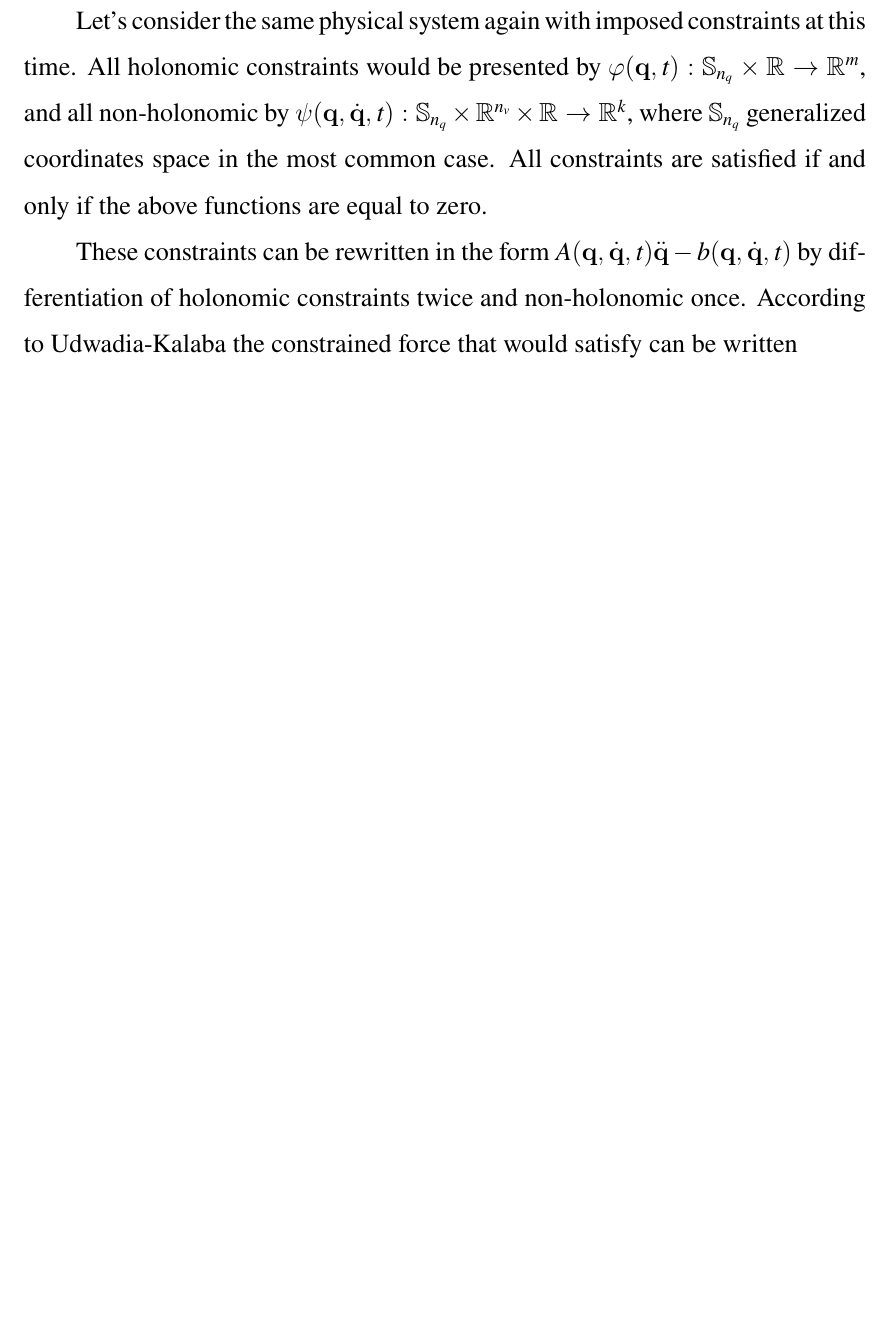
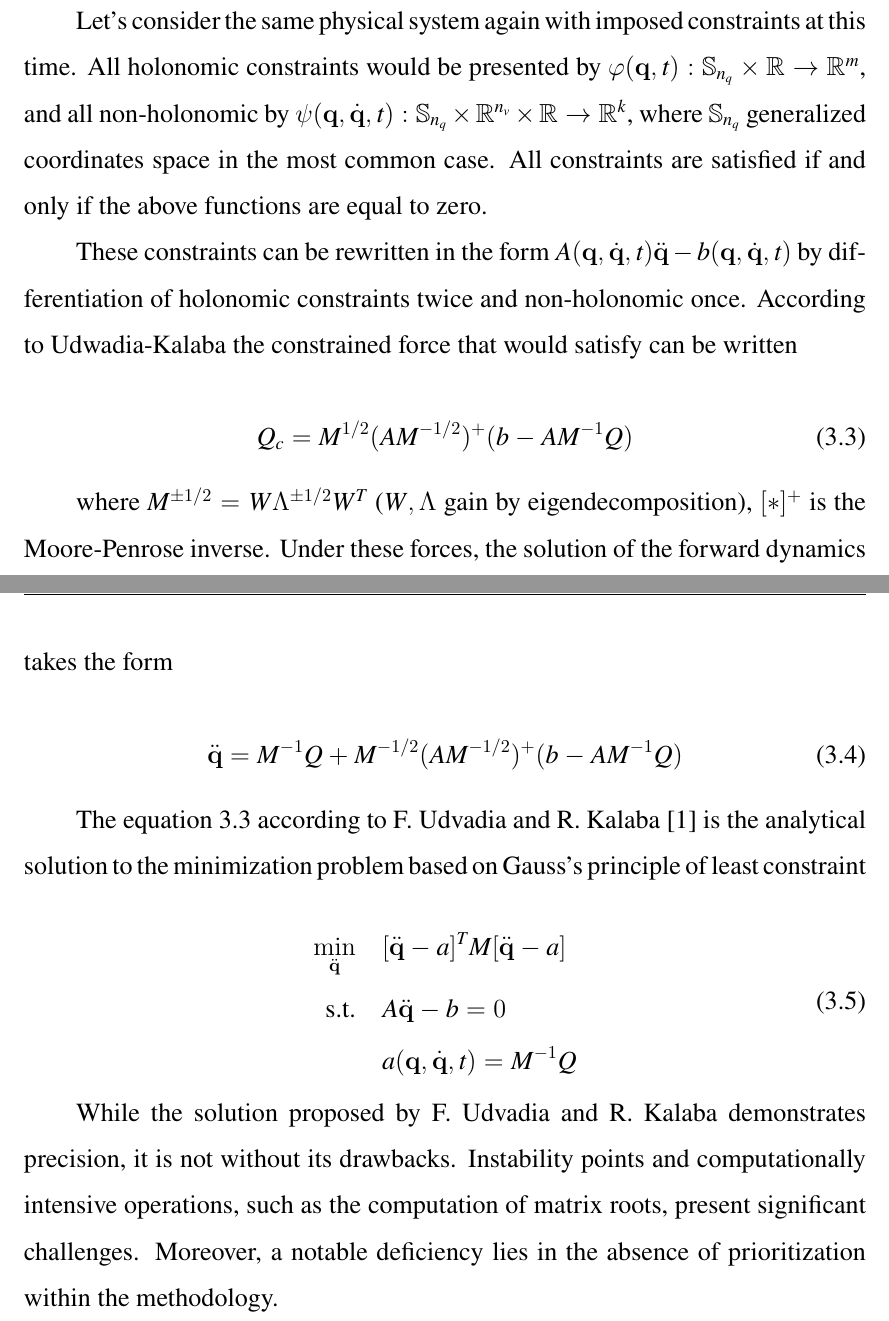
Before and after one commit to someilay/thesis, a LaTeX thesis (thesis/thesis.tex, which reads thesis/chapters/chapter3.tex): part of page 8 of 12 before the commit and two parts of pages 8 and 9 of 13 after it, the two joined at a grey line, cut so that both start at the same text, the shorter picture padded with empty space. The pictures show the PDF file thesis/thesis.pdf that the author committed with the source.

Commit message:
metodology chapter updates

```diff
--- a/thesis/chapters/chapter3.tex
+++ b/thesis/chapters/chapter3.tex
@@ -61,3 +62,25 @@ $
 by differentiation of holonomic constraints twice and non-holonomic once.
 According to Udwadia-Kalaba the constrained force that would satisfy can be
 written
+
+\begin{equation}
+    \label{eqn:ud_ka_c_forces}
+    Q_c = M^{1 / 2} (A M^{-1/2})^+(b - A M ^ {-1} Q)
+\end{equation}
+
+where $M^{\pm 1 / 2} = W \Lambda^{\pm 1/ 2} W^T$ ($W, \Lambda$ gain by
+eigendecomposition), $[*]^+$ is the Moore-Penrose inverse. Under these forces,
+the solution of the forward dynamics takes the form
+
+\begin{equation}
+    \label{eqn:forward_dyn_with_cf}
+    \ddot{\mathbf{q}} = M^{-1}Q + M^{-1 / 2} (A M^{-1/2})^+(b - A M ^ {-1} Q)
+\end{equation}
+
+The equation \ref{eqn:ud_ka_c_forces} according to F. Udvadia and R. Kalaba
+\cite{UdwadiaKalabaApproach} is the analytical solution to the minimization problem
+based on Gauss's principle of least constraint
+
+\begin{equation}
+    \label{eqn:gauss_min_problem}
+    \begin{aligned}
@@ -63,0 +92,9 @@ written
+        a(\mathbf{q}, \dot{\mathbf{q}}, t) = M^{-1} Q
+    \end{aligned}
+\end{equation}
+
+While the solution proposed by F. Udvadia and R. Kalaba demonstrates precision,
+it is not without its drawbacks. Instability points and computationally intensive
+operations, such as the computation of matrix roots, present significant challenges.
+Moreover, a notable deficiency lies in the absence of prioritization within the
+methodology.
```
Also changed, not shown: thesis/thesis.pdf, thesis/chapters/chapter3.tex (18 more changed lines).
